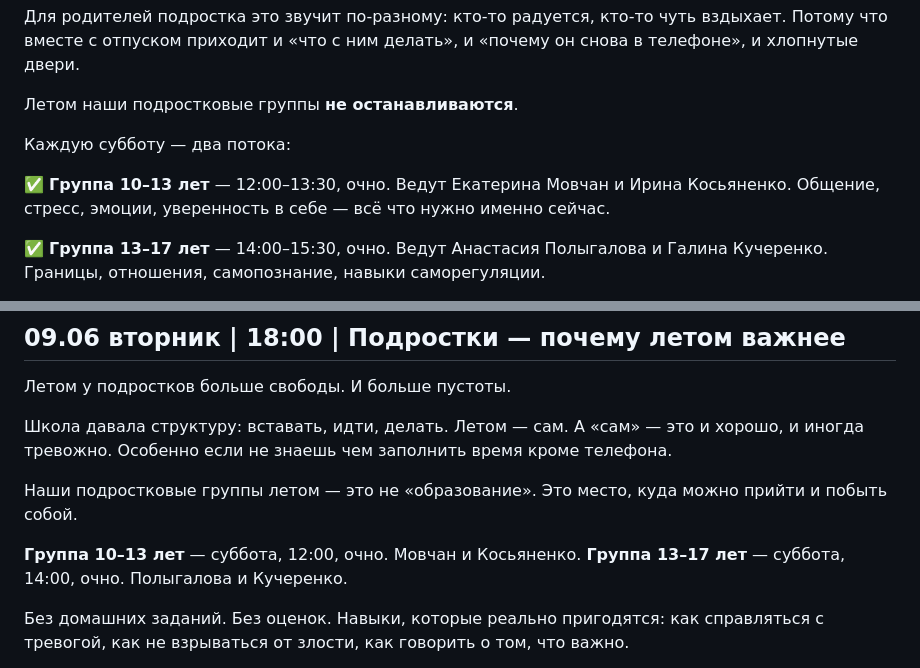
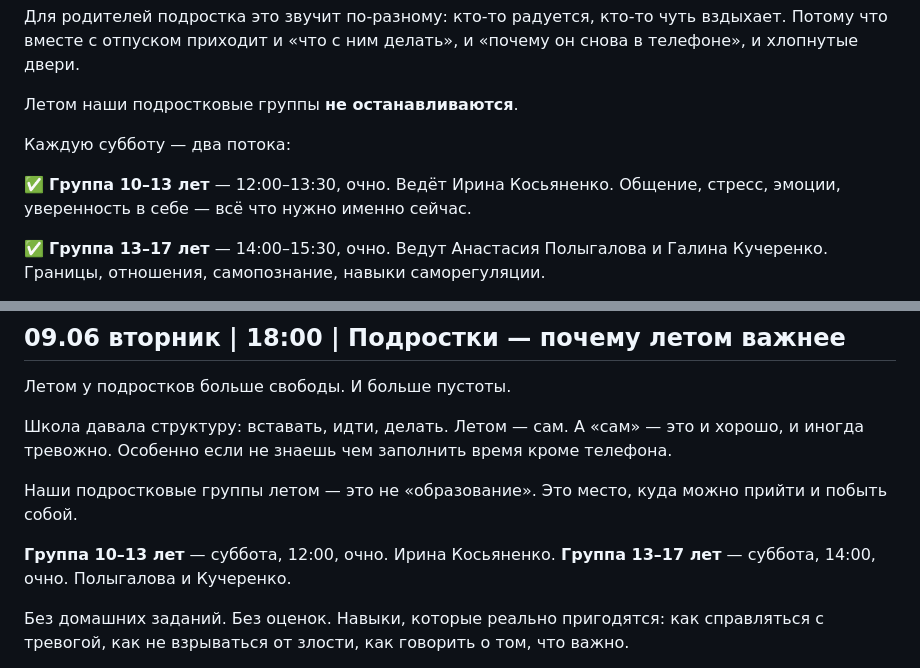
Before and after one commit to almirasultabova/centr-vremya-posts, a Markdown page: posts/june.md, 2 parts joined by grey strips. GitHub-like rendering.

Commit message:
Убрать Мовчан из постов июня (ушла из центра 01.06)

```diff
--- a/posts/june.md
+++ b/posts/june.md
@@ -76,7 +76,7 @@
 
 Каждую субботу — два потока:
 
-✅ **Группа 10–13 лет** — 12:00–13:30, очно. Ведут Екатерина Мовчан и Ирина Косьяненко. Общение, стресс, эмоции, уверенность в себе — всё что нужно именно сейчас.
+✅ **Группа 10–13 лет** — 12:00–13:30, очно. Ведёт Ирина Косьяненко. Общение, стресс, эмоции, уверенность в себе — всё что нужно именно сейчас.
 
 ✅ **Группа 13–17 лет** — 14:00–15:30, очно. Ведут Анастасия Полыгалова и Галина Кучеренко. Границы, отношения, самопознание, навыки саморегуляции.
 
@@ -393,7 +393,7 @@
 
 Наши подростковые группы летом — это не «образование». Это место, куда можно прийти и побыть собой.
 
-**Группа 10–13 лет** — суббота, 12:00, очно. Мовчан и Косьяненко.
+**Группа 10–13 лет** — суббота, 12:00, очно. Ирина Косьяненко.
 **Группа 13–17 лет** — суббота, 14:00, очно. Полыгалова и Кучеренко.
 
 Без домашних заданий. Без оценок. Навыки, которые реально пригодятся: как справляться с тревогой, как не взрываться от злости, как говорить о том, что важно.
```
